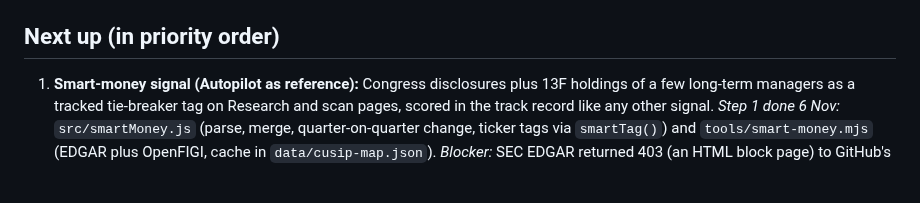
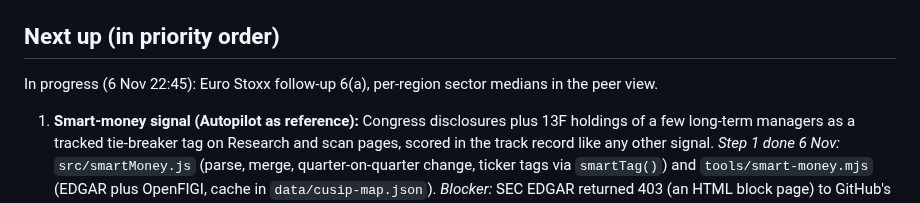
Before and after one commit to douglasbakeronline/market-monitor, a Markdown page: docs/ROADMAP.md, the part around the change. GitHub-like rendering; blank space fills up the shorter version.

Commit message:
Roadmap: mark per-region peer medians in progress
Co-Authored-By: Claude Opus 5.5 <noreply@anthropic.com>
Claude-Session: https://claude.ai/code/session_014eYHZSSeGAJePwCUetycgE

```diff
--- a/docs/ROADMAP.md
+++ b/docs/ROADMAP.md
@@ -19,6 +19,7 @@ Working plan for Market Monitor. Claude develops this autonomously (Douglas gran
 - Delete leftover branch `probe` (`dryrun` is reused for testing; keep it).
 
 ## Next up (in priority order)
+In progress (6 Nov 22:45): Euro Stoxx follow-up 6(a), per-region sector medians in the peer view.
 1. **Smart-money signal (Autopilot as reference):** Congress disclosures plus 13F holdings of a few long-term managers as a tracked tie-breaker tag on Research and scan pages, scored in the track record like any other signal. *Step 1 done 6 Nov:* `src/smartMoney.js` (parse, merge, quarter-on-quarter change, ticker tags via `smartTag()`) and `tools/smart-money.mjs` (EDGAR plus OpenFIGI, cache in `data/cusip-map.json`). *Blocker:* SEC EDGAR returned 403 (an HTML block page) to GitHub's runners on 6 Nov with a declared generic user agent. Next: (a) Douglas agreed 6 Nov to use his email; the fetcher reads it from the `SEC_CONTACT` repo secret (never in the code). Once he has added the secret, pass it as env to the dry run and rerun (retried 6 Nov midday: still 403, so the secret is probably not added yet), else (b) a fallback source for the same filings; then run weekly in scan.yml (13F changes only quarterly), add the tag to scan items and the Research page, log tagged picks in the track record. Congress disclosures still need a free, stable source (House PTRs are PDFs).
 2. **Sector-relative valuation, step 2 (after Douglas's OK only):** the peer view shipped 5 Nov as display-only notes. To switch verdicts, pass `peerFor(f, medians)` as the third argument of `longTerm()` in `scan.js` (stage 2) and `src/runResearch.js`. Open points: EV/EBITDA still uses fixed bands (only the ~100 deepened stocks have it, a biased-cheap sample; fetch it for all or skip); REITs should use P/FFO, not P/E (peer P/E lifts most REITs); US and UK share one median per sector (UK multiples run lower).
 3. **Entry pillar, step 2 (after Douglas's OK only):** the test ran 5 Nov (research log). If agreed: change `P.offHigh` in `src/research.js` to flat from -3% to -20% with no extra credit beyond, add 12-1 month momentum as an Entry item (needs 13 months of prices: the scan fetches "1y", so switch it to "2y" or compute from 253 bars), and rerun the dry run to count changed verdicts. The "Entry view" note (6 Nov midday, display only) already uses these bands (`P.offHighAlt`, `P.mom`, `entryAlt` option of `longTerm()`): switching means making them the live bands. On 6 Nov it would change 14 of 108 full-score verdicts (Good entry lost: SCHW, INVP.L, COF, STJ.L, KEY; gained: SNDK, APA). Note SNDK gains on +715% momentum while the peer view flags it cyclical: if both changes go in, check them together.
```
